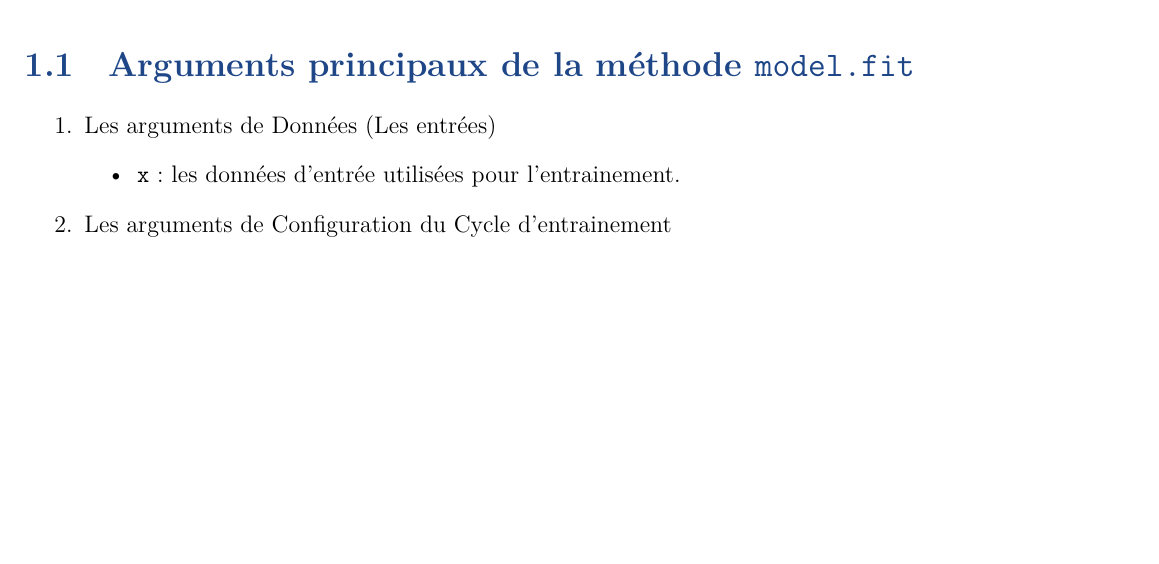
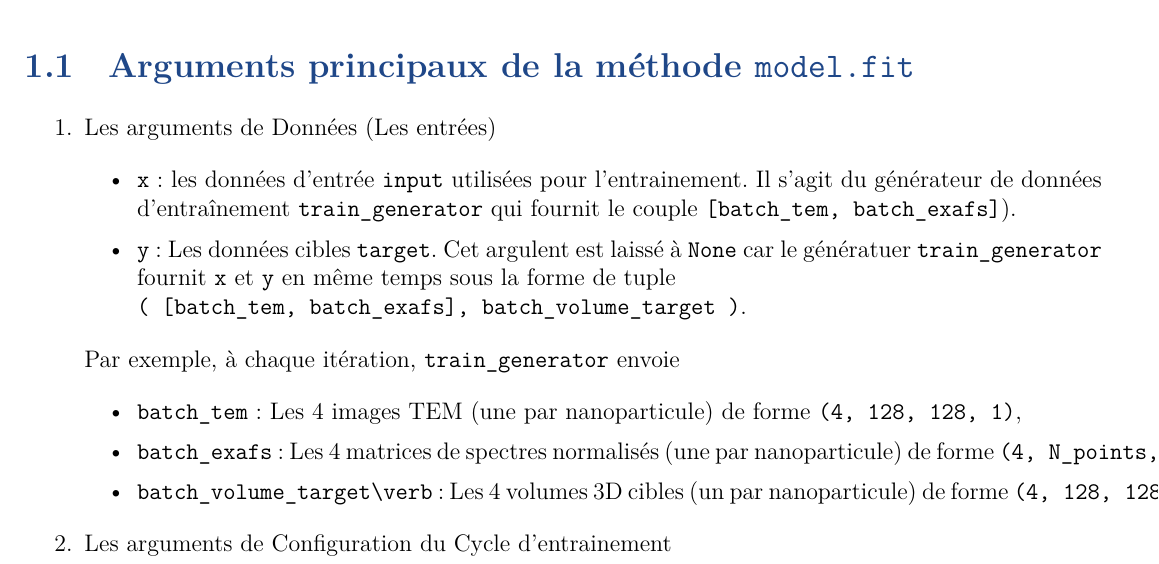
Before and after one commit to hbulou/ATOMOD, a LaTeX book (doc/Guide_Developpeur.tex): part of page 5 of 15, cut so that both start at the same text, the shorter picture padded with empty space. Compiled offline with LuaLaTeX.

Commit message:
* ajout d'un fichier requirement.txt pour l'instaallation * màj du guide des développeurs

```diff
--- a/doc/Guide_Developpeur.tex
+++ b/doc/Guide_Developpeur.tex
@@ -184,7 +184,14 @@ Le principe de fonctionnement est qu'à chaque étage de \verb+UNet+, on injecte
 \begin{enumerate}
 	\item Les arguments de Données (Les entrées)
 	\begin{itemize}
-		\item \verb+x+ : les données d'entrée utilisées pour l'entrainement.
+		\item \verb+x+ : les données d'entrée \verb+input+ utilisées pour l'entrainement. Il s'agit du générateur de données d'entraînement \verb+train_generator+ qui fournit le couple \verb+[batch_tem, batch_exafs]+).
+		\item \verb+y+ : Les données cibles \verb+target+. Cet argulent est laissé à \verb+None+ car le génératuer \verb+train_generator+ fournit \verb+x+ et \verb+y+ en même temps sous la forme de tuple \\ \verb+( [batch_tem, batch_exafs], batch_volume_target )+.
+	\end{itemize}
+	Par exemple, à chaque itération, \verb+train_generator+ envoie
+	\begin{itemize}
+		\item \verb+batch_tem+ : Les 4 images TEM (une par nanoparticule) de forme \verb+(4, 128, 128, 1)+,
+		\item \verb+batch_exafs+ : Les 4 matrices de spectres normalisés (une par nanoparticule) de forme \verb+(4, N_points, N_especes)+,
+		\item \verb+batch_volume_target\verb+ : Les 4 volumes 3D cibles (un par nanoparticule) de forme \verb+(4, 128, 128, N_especes * N_plans)+.
 	\end{itemize}
 	\item Les arguments de Configuration du Cycle d'entrainement
 	\item Les arguments de validation
```
Also changed, not shown: requirements.txt (added, +230 -0 lines), doc/Guide_Developpeur.pdf, 1 other file.
